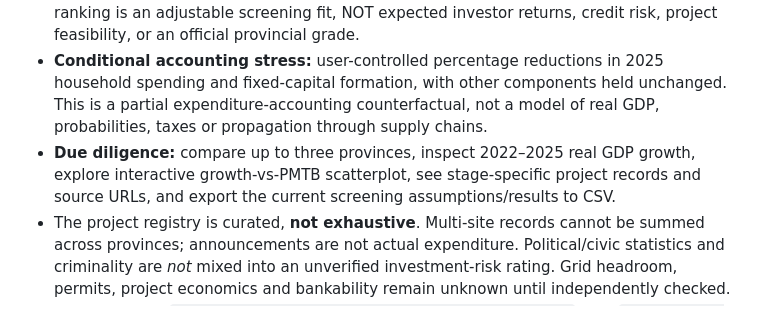
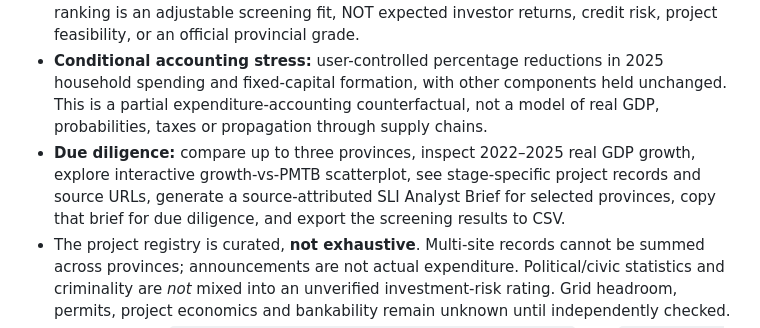
Before and after one commit to hananakhmad1991-stack/strategic-latitude-intelligence, a Markdown page: README.md, the part around the change. Rendered like a GitHub page.

Commit message:
Document original comparative analyst narratives in investor product

```diff
--- a/README.md
+++ b/README.md
@@ -8,7 +8,7 @@ Independent, open-source-based analysis of Indonesia's strategic investment, ene
 - **Source contracts:** `data/sli-bps-regional-intelligence.json` and `data/sli-project-registry.json`; no duplicate model-specific data snapshots or invented missing values. 2025 regional data are preliminary.
 - **SLI-original lenses:** balanced regional activity, consumer-market, industrial expansion, and custom weights; transparent within-sample percentile composition, 0–100. The ranking is an adjustable screening fit, NOT expected investor returns, credit risk, project feasibility, or an official provincial grade.
 - **Conditional accounting stress:** user-controlled percentage reductions in 2025 household spending and fixed-capital formation, with other components held unchanged. This is a partial expenditure-accounting counterfactual, not a model of real GDP, probabilities, taxes or propagation through supply chains.
-- **Due diligence:** compare up to three provinces, inspect 2022–2025 real GDP growth, explore interactive growth-vs-PMTB scatterplot, see stage-specific project records and source URLs, and export the current screening assumptions/results to CSV.
+- **Due diligence:** compare up to three provinces, inspect 2022–2025 real GDP growth, explore interactive growth-vs-PMTB scatterplot, see stage-specific project records and source URLs, generate a source-attributed SLI Analyst Brief for selected provinces, copy that brief for due diligence, and export the screening results to CSV.
 - The project registry is curated, **not exhaustive**. Multi-site records cannot be summed across provinces; announcements are not actual expenditure. Political/civic statistics and criminality are *not* mixed into an unverified investment-risk rating. Grid headroom, permits, project economics and bankability remain unknown until independently checked.
 - **Quality gate:** `.github/workflows/sli-provincial-opportunity-qa.yml` runs `tests/qa-sli-provincial-opportunity.mjs` when source data, analytical logic or interface changes.
 
```
